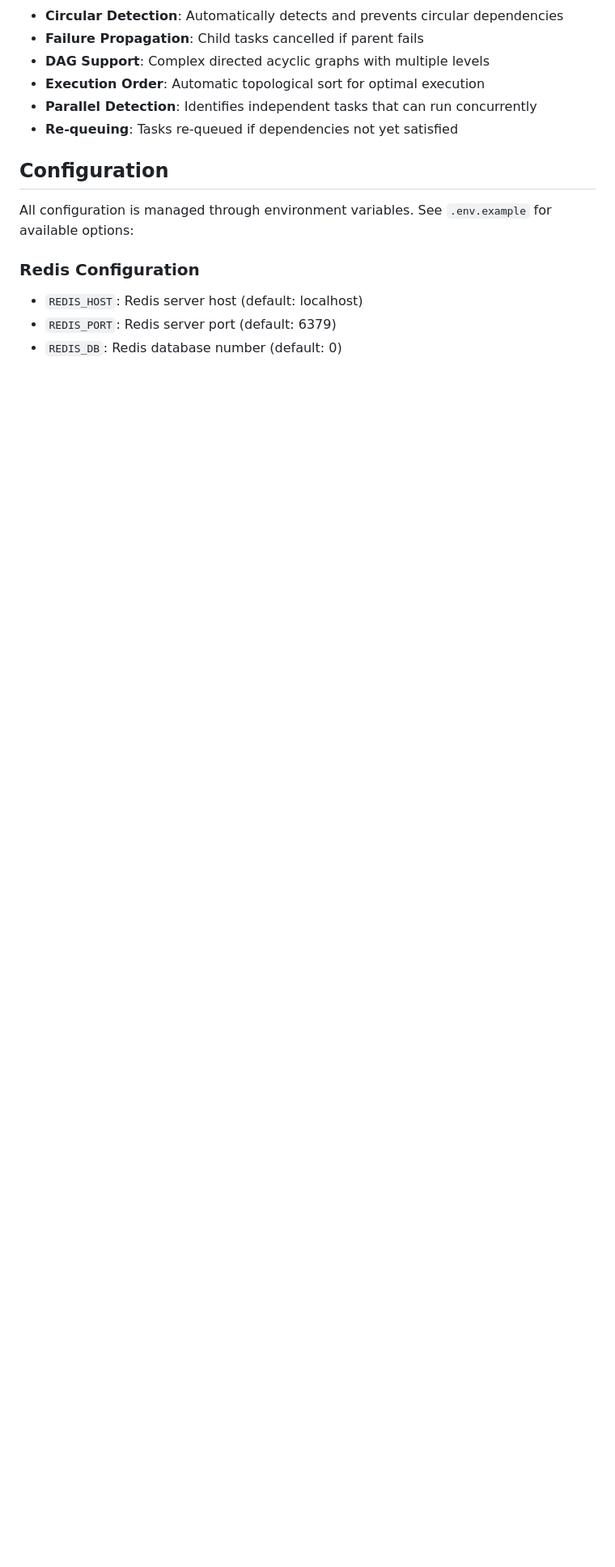
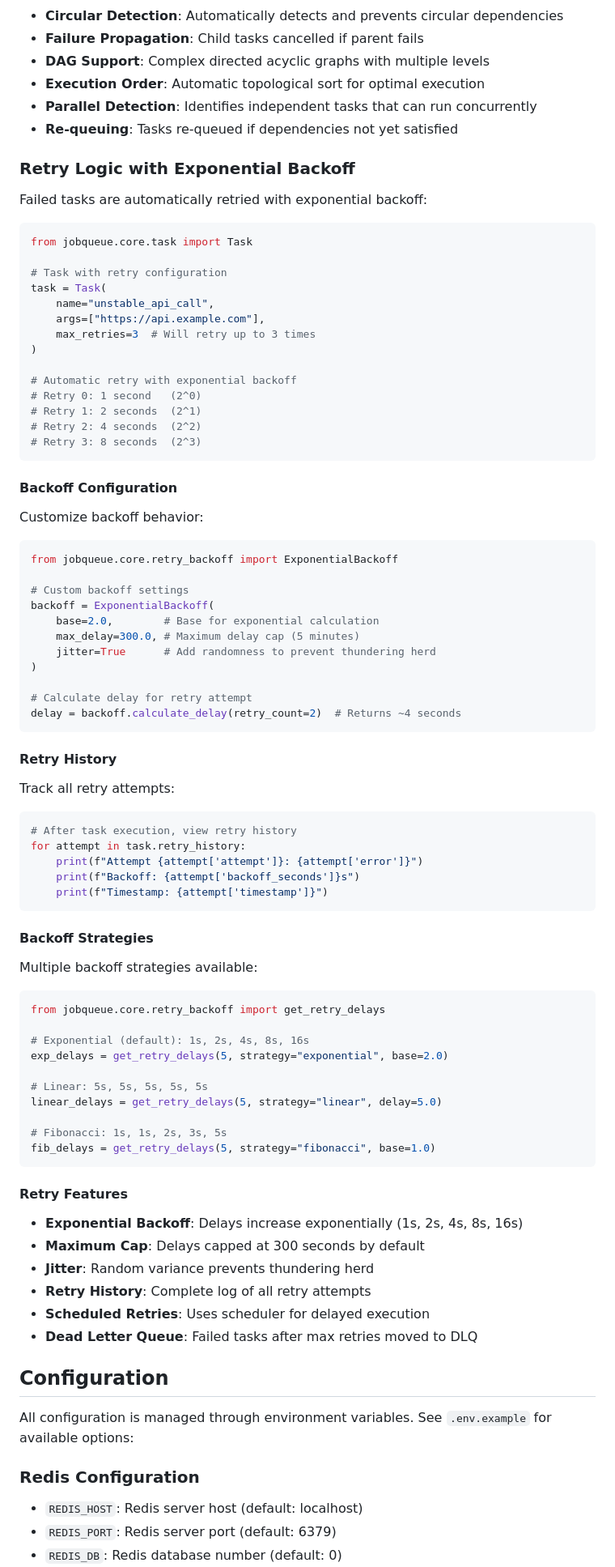
Before and after one commit to horacenjoroge/Distributed-Job-Queue-with-Rate-Limiting---Priority-Scheduling, a Markdown page: README.md, the part around the change. Shown at 81% size. GitHub-like rendering; blank space fills up the shorter version.

Commit message:
docs: add retry logic section to README
- Document automatic retry with exponential backoff
- Show retry delay progression (1s, 2s, 4s, 8s, 16s)
- Explain backoff configuration options
- Show retry history tracking
- Document multiple backoff strategies
- List all retry features
- Explain jitter and maximum cap
- Show code examples for customization

````diff
--- a/README.md
+++ b/README.md
@@ -462,6 +462,83 @@ tasks = chord(
 - **Parallel Detection**: Identifies independent tasks that can run concurrently
 - **Re-queuing**: Tasks re-queued if dependencies not yet satisfied
 
+### Retry Logic with Exponential Backoff
+
+Failed tasks are automatically retried with exponential backoff:
+
+```python
+from jobqueue.core.task import Task
+
+# Task with retry configuration
+task = Task(
+    name="unstable_api_call",
+    args=["https://api.example.com"],
+    max_retries=3  # Will retry up to 3 times
+)
+
+# Automatic retry with exponential backoff
+# Retry 0: 1 second   (2^0)
+# Retry 1: 2 seconds  (2^1)
+# Retry 2: 4 seconds  (2^2)
+# Retry 3: 8 seconds  (2^3)
+```
+
+#### Backoff Configuration
+
+Customize backoff behavior:
+
+```python
+from jobqueue.core.retry_backoff import ExponentialBackoff
+
+# Custom backoff settings
+backoff = ExponentialBackoff(
+    base=2.0,        # Base for exponential calculation
+    max_delay=300.0, # Maximum delay cap (5 minutes)
+    jitter=True      # Add randomness to prevent thundering herd
+)
+
+# Calculate delay for retry attempt
+delay = backoff.calculate_delay(retry_count=2)  # Returns ~4 seconds
+```
+
+#### Retry History
+
+Track all retry attempts:
+
+```python
+# After task execution, view retry history
+for attempt in task.retry_history:
+    print(f"Attempt {attempt['attempt']}: {attempt['error']}")
+    print(f"Backoff: {attempt['backoff_seconds']}s")
+    print(f"Timestamp: {attempt['timestamp']}")
+```
+
+#### Backoff Strategies
+
+Multiple backoff strategies available:
+
+```python
+from jobqueue.core.retry_backoff import get_retry_delays
+
+# Exponential (default): 1s, 2s, 4s, 8s, 16s
+exp_delays = get_retry_delays(5, strategy="exponential", base=2.0)
+
+# Linear: 5s, 5s, 5s, 5s, 5s
+linear_delays = get_retry_delays(5, strategy="linear", delay=5.0)
+
+# Fibonacci: 1s, 1s, 2s, 3s, 5s
+fib_delays = get_retry_delays(5, strategy="fibonacci", base=1.0)
+```
+
+#### Retry Features
+
+- **Exponential Backoff**: Delays increase exponentially (1s, 2s, 4s, 8s, 16s)
+- **Maximum Cap**: Delays capped at 300 seconds by default
+- **Jitter**: Random variance prevents thundering herd
+- **Retry History**: Complete log of all retry attempts
+- **Scheduled Retries**: Uses scheduler for delayed execution
+- **Dead Letter Queue**: Failed tasks after max retries moved to DLQ
+
 ## Configuration
 
 All configuration is managed through environment variables. See `.env.example` for available options:
````
